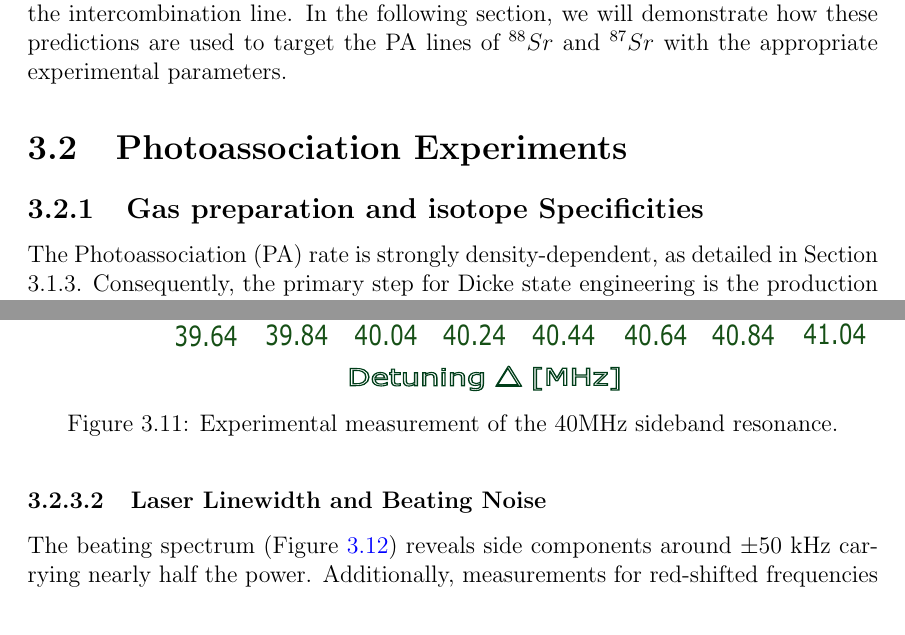
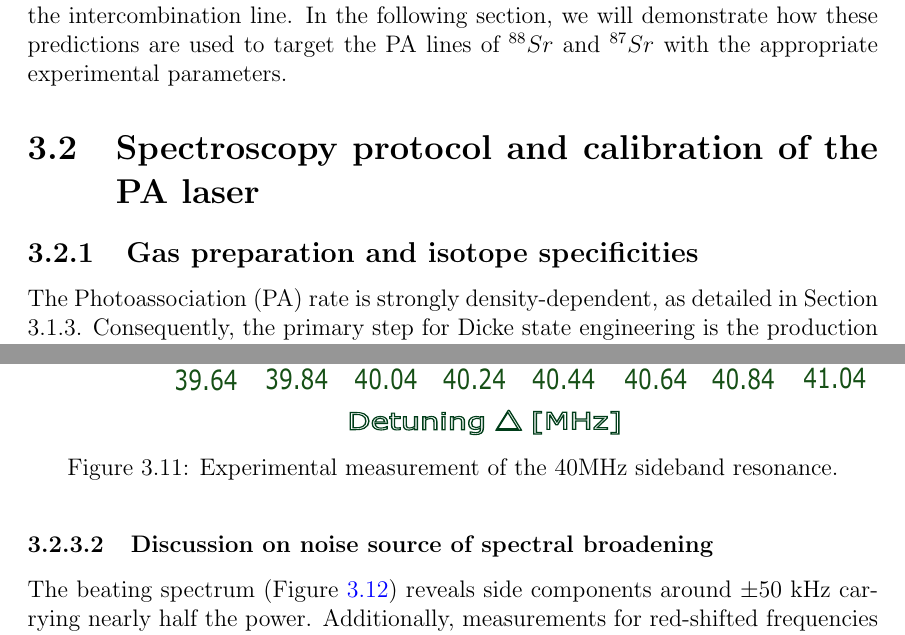
Before and after one commit to PaulineGuesdon/Inchallah-lui-il-marche, a LaTeX thesis (Manuscrit_these/these_main.tex, which reads Manuscrit_these/Chapitres/Engineering highly entangled system of photoassociated 87Sr atoms/Engineering highly entangled system of photoassociated 87Sr atoms.tex): two parts of pages 58 and 60 of 83, joined at a grey line, cut so that both start at the same text. Compiled offline with pdfLaTeX.

Commit message:
changement titres

```diff
--- a/Manuscrit_these/Chapitres/Engineering highly entangled system of photoassociated 87Sr atoms/Engineering highly entangled system of photoassociated 87Sr atoms.tex
+++ b/Manuscrit_these/Chapitres/Engineering highly entangled system of photoassociated 87Sr atoms/Engineering highly entangled system of photoassociated 87Sr atoms.tex
@@ -638,9 +638,9 @@ enable to predict the average positions of the vibrational states on the interco
 following section, we will demonstrate how these predictions are used to target the PA lines of $^{88}Sr$
 and $^{87}Sr$ with the appropriate experimental parameters.
 
-\section{Photoassociation Experiments}
+\section{Spectroscopy protocol and calibration of the PA laser}
 
-\subsection{Gas preparation and isotope Specificities}
+\subsection{Gas preparation and isotope specificities}
 The Photoassociation (PA) rate is strongly density-dependent, as detailed in Section 3.1.3. Consequently, the primary step for Dicke state engineering is the production of a high-density atomic cloud. The experimental approach differs according to the quantum statistics of the isotope:
 
 \begin{itemize}
@@ -705,7 +705,7 @@ These sidebands trigger "ghost" resonances when the carrier is detuned by $\pm 4
 \end{figure}
 
 
-\subsubsection{Laser Linewidth and Beating Noise}
+\subsubsection{Discussion on noise source of spectral broadening }
 The beating spectrum (Figure \ref{beating broadening}) reveals side components around $\pm 50$ kHz carrying nearly half the power. Additionally, measurements for red-shifted frequencies show diode noise at $\pm 6$ MHz and $\pm 12$ MHz from the central frequency $f_0$. This noise effectively broadens the PA lines and reduces the actual intensity at the carrier frequency.
 
 \begin{figure}[H]
```
Also changed, not shown: Manuscrit_these/Chapitres/Engineering highly entangled system of photoassociated 87Sr atoms/Engineering highly entangled system of photoassociated 87Sr atoms.tex (8 more changed lines), 7 other files.
